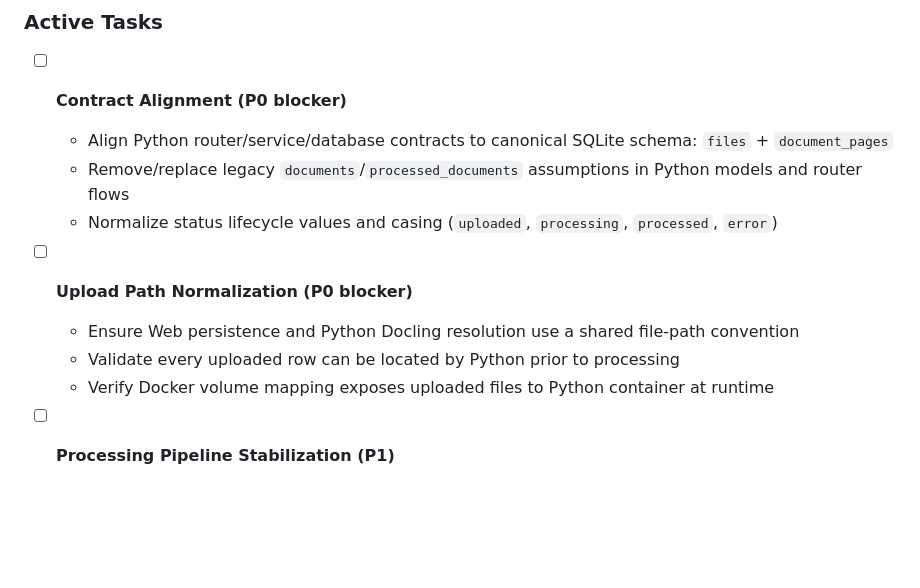
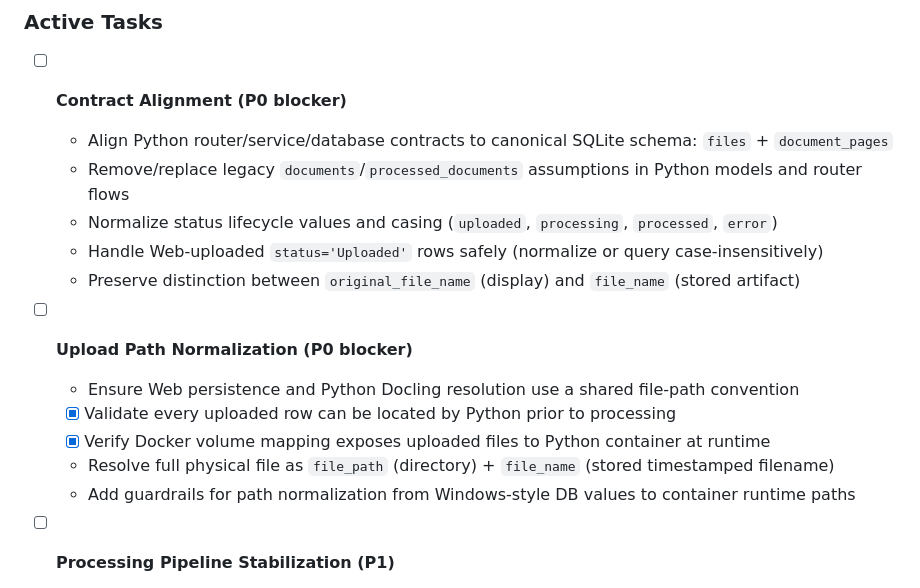
Before and after one commit to eric-vanartsdalen/AspireAI, a Markdown page: roadmap/Tasks.md, the part around one of its changes. GitHub-like rendering; blank space fills up the shorter version.

```diff
--- a/roadmap/Tasks.md
+++ b/roadmap/Tasks.md
@@ -14,11 +14,15 @@ A task-oriented view of the AspireAI project aligned with the [Roadmap](Roadmap.
   - Align Python router/service/database contracts to canonical SQLite schema: `files` + `document_pages`
   - Remove/replace legacy `documents`/`processed_documents` assumptions in Python models and router flows
   - Normalize status lifecycle values and casing (`uploaded`, `processing`, `processed`, `error`)
+  - Handle Web-uploaded `status='Uploaded'` rows safely (normalize or query case-insensitively)
+  - Preserve distinction between `original_file_name` (display) and `file_name` (stored artifact)
 
 - [ ] **Upload Path Normalization (P0 blocker)**
   - Ensure Web persistence and Python Docling resolution use a shared file-path convention
-  - Validate every uploaded row can be located by Python prior to processing
-  - Verify Docker volume mapping exposes uploaded files to Python container at runtime
+  - [x] Validate every uploaded row can be located by Python prior to processing
+  - [x] Verify Docker volume mapping exposes uploaded files to Python container at runtime
+  - Resolve full physical file as `file_path` (directory) + `file_name` (stored timestamped filename)
+  - Add guardrails for path normalization from Windows-style DB values to container runtime paths
 
 - [ ] **Processing Pipeline Stabilization (P1)**
   - Process uploaded records through Docling and persist page content in `document_pages`
```
Also changed, not shown: other parts of roadmap/Tasks.md (+39 -2 lines), roadmap/Roadmap.md (+23 -2 lines).
